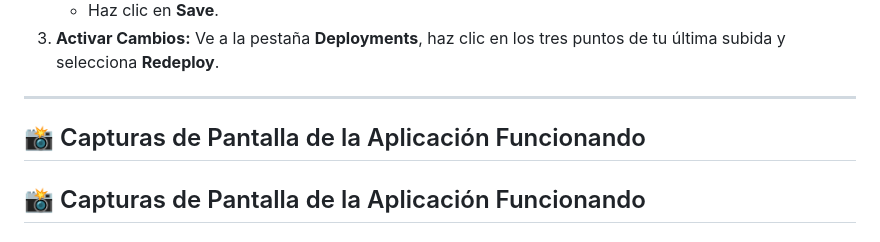
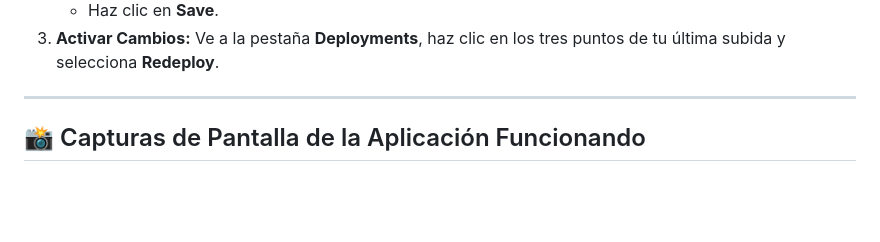
Before and after one commit to edwinfranzoni/EdwinFranzoni-tercer-proyecto-integrador-M3, a Markdown page: README.md, the part around the change. Drawn GitHub-style; blank space fills up the shorter version.

Commit message:
Fix formatting of screenshots section in README

```diff
--- a/README.md
+++ b/README.md
@@ -55,7 +55,6 @@ npx vitest run
 
 ---
 
-## 📸 Capturas de Pantalla de la Aplicación Funcionando
 
 
 ## 📸 Capturas de Pantalla de la Aplicación Funcionando
```
